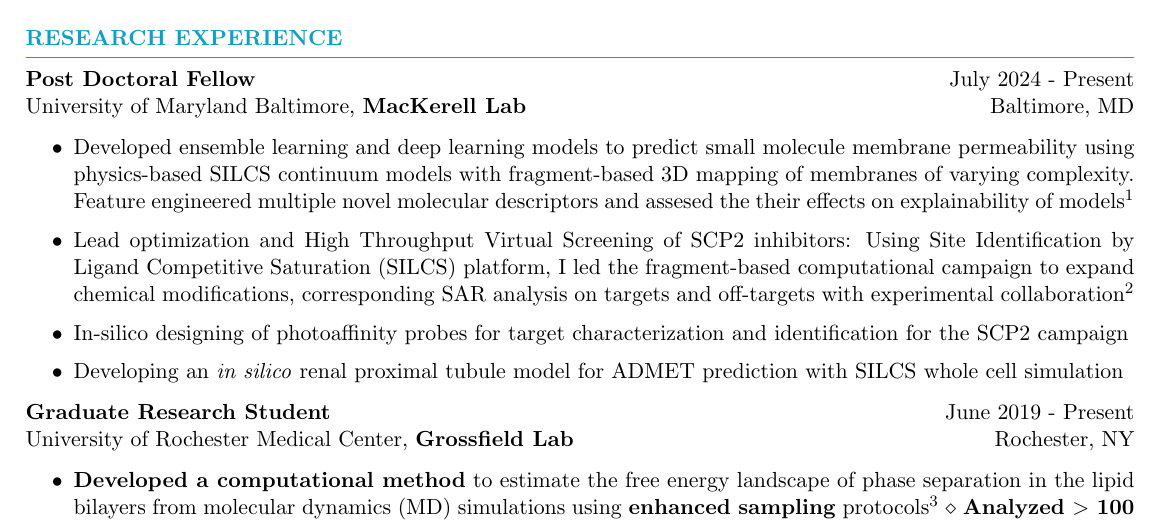
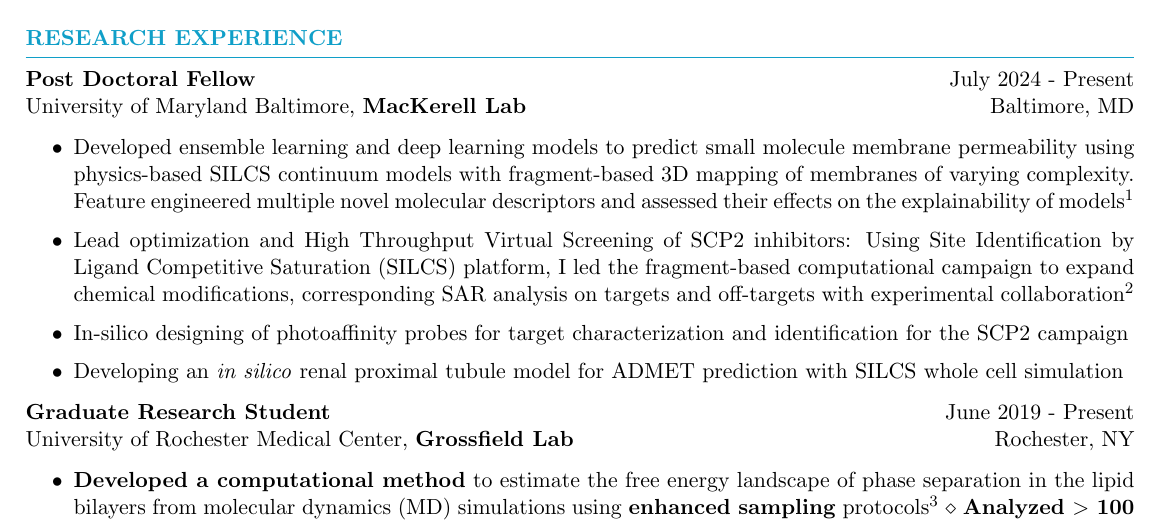
Before and after one commit to Poruthoor/my_resume, a LaTeX CV (resume.tex): part of page 1 of 2, cut so that both start at the same text. Compiled offline with pdfLaTeX.

Commit message:
Fixed Typos

```diff
--- a/resume.tex
+++ b/resume.tex
@@ -43,7 +43,7 @@
    University of Maryland Baltimore, \textbf{MacKerell Lab} \hfill Baltimore, MD
    \begin{itemize}
       \itemsep -1pt {}
-      \item Developed ensemble learning and deep learning models to predict small molecule membrane permeability using physics-based SILCS continuum models with fragment-based 3D mapping of membranes of varying complexity. Feature engineered multiple novel molecular descriptors and assesed the their effects on explainability of models$^1$
+      \item Developed ensemble learning and deep learning models to predict small molecule membrane permeability using physics-based SILCS continuum models with fragment-based 3D mapping of membranes of varying complexity. Feature engineered multiple novel molecular descriptors and assessed their effects on the explainability of models$^1$
       \item Lead optimization and High Throughput Virtual Screening of SCP2 inhibitors: Using Site Identification by Ligand Competitive Saturation (SILCS) platform, I led the fragment-based computational campaign to expand chemical modifications, corresponding SAR analysis on targets and off-targets with experimental collaboration$^2$
       \item In-silico designing of photoaffinity probes for target characterization and identification for the SCP2 campaign
       \item Developing an \textit{in silico} renal proximal tubule model for ADMET prediction with SILCS whole cell simulation
```
Also changed, not shown: resume.pdf.
